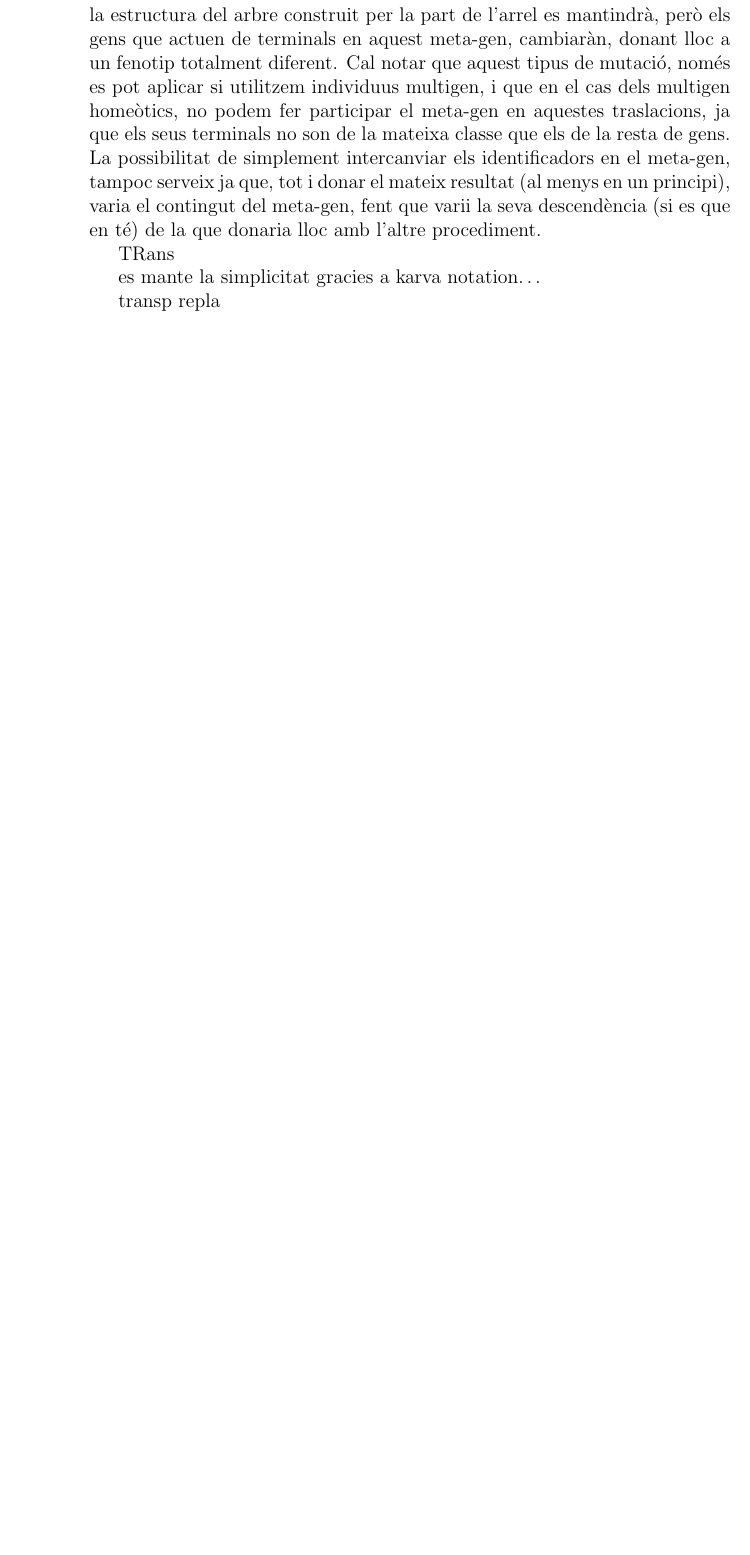
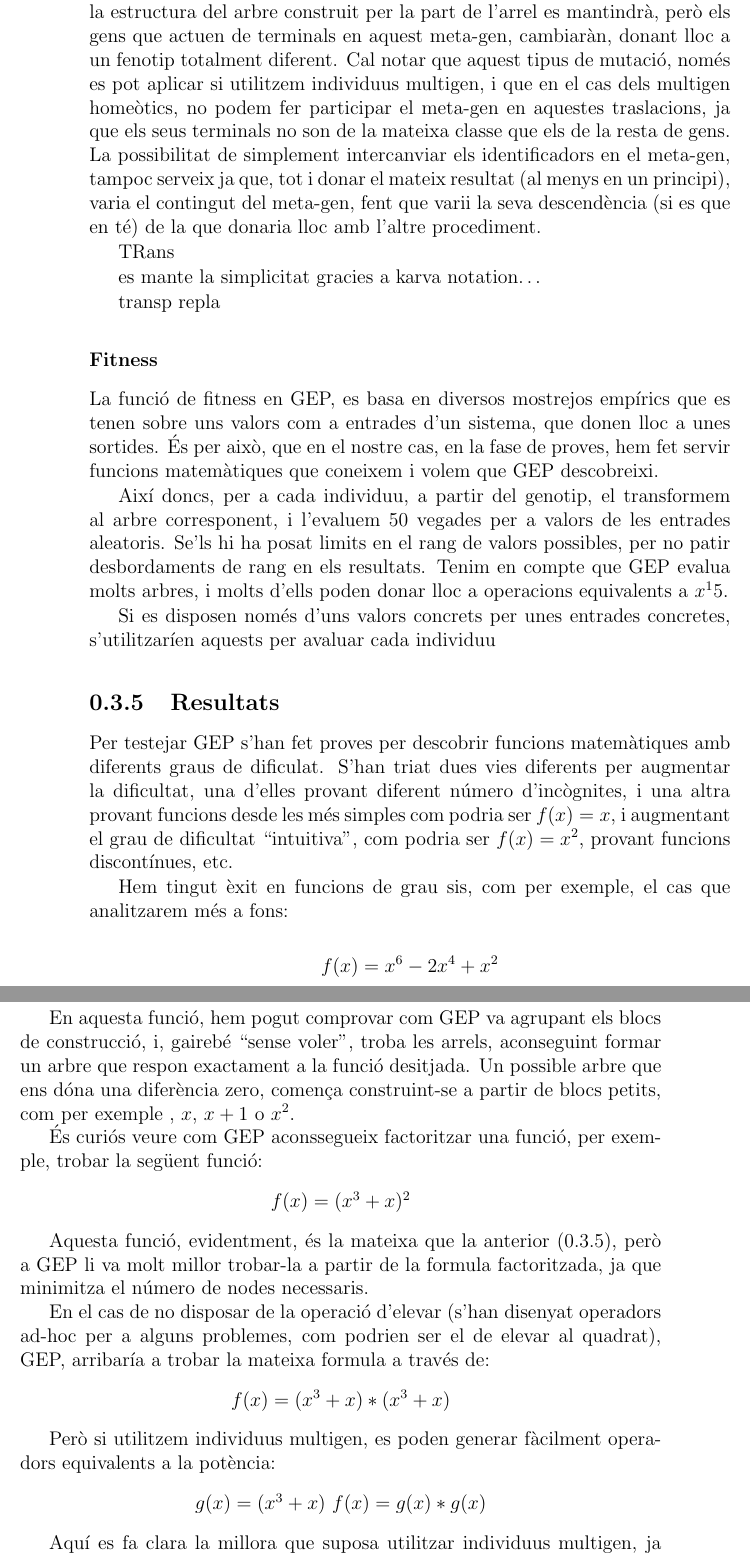
Before and after one commit to kidd/pfc, a LaTeX book (gep.tex): part of page 10 of 10 before the commit and two parts of pages 10 and 11 of 11 after it, the two joined at a grey line, cut so that both start at the same text, the shorter picture padded with empty space. Compiled offline with pdfLaTeX.

Commit message:
gep resultats i començat fitness

```diff
--- a/gep.tex
+++ b/gep.tex
@@ -534,3 +534,70 @@ repla
     %+ treball futur
 
 
+\subsubsection{Fitness} % (fold)
+\label{ssub:Fitness}
+La funció de fitness en GEP, es basa en diversos mostrejos empírics que es tenen sobre uns valors
+com a entrades d'un sistema, que donen lloc a unes sortides.  És per això, que en el nostre cas,
+en la fase de proves, hem fet servir funcions matemàtiques que coneixem i volem que GEP descobreixi.
+
+Així doncs, per a cada individuu, a partir del genotip, el transformem al arbre corresponent, i
+l'evaluem 50 vegades per a valors de les entrades aleatoris.  Se'ls hi ha posat limits en el rang de
+valors possibles, per no patir desbordaments de rang en els resultats.  Tenim en compte que GEP
+evalua molts arbres, i molts d'ells poden donar lloc a operacions equivalents a $x^15$.
+
+Si es disposen només d'uns valors concrets per unes entrades concretes, s'utilitzaríen aquests per
+avaluar cada individuu %XXX
+
+
+% subsubsection Fitness (end)
+\subsection{Resultats} % (fold)
+\label{sub:GResultats}
+
+Per testejar GEP s'han fet proves per descobrir funcions matemàtiques amb diferents graus de
+dificulat.  S'han triat dues vies diferents per augmentar la dificultat, una d'elles provant
+diferent número d'incògnites, i una altra provant funcions desde les més simples com podria ser
+$f(x)=x$, i augmentant el grau de dificultat ``intuitiva'', com podria ser $f(x)=x^2$, provant
+funcions discontínues, etc.
+
+Hem tingut èxit en funcions de grau sis, com per exemple, el cas que analitzarem més a fons:
+
+\begin{center}
+	\label{fun1}
+	$f(x)=x^6-2x^4+x^2$
+\end{center}
+
+
+En aquesta funció, hem pogut comprovar com GEP va agrupant els blocs de construcció, i, gairebé
+``sense voler'', troba les arrels, aconseguint formar un arbre que respon exactament a la funció
+desitjada. Un possible arbre que ens dóna una diferència zero, comença construint-se a partir de
+blocs petits, com per exemple , $x$, $x+1$ o $x^2$.
+
+
+És curiós veure com GEP aconssegueix factoritzar una funció, per exemple, trobar la següent funció:
+
+\begin{center}
+	$f(x) = (x^3 + x)^2 $
+\end{center}
+
+Aquesta funció, evidentment, és la mateixa que la anterior (\ref{fun1}), però a GEP li va molt
+millor trobar-la a partir de la formula factoritzada, ja que minimitza el número de nodes
+necessaris.
+
+En el cas de no disposar de la operació d'elevar (s'han disenyat operadors ad-hoc per a alguns
+problemes, com podrien ser el de elevar al quadrat), GEP, arribaría a trobar la mateixa formula a
+través de:
+
+\begin{center}
+	$f(x) = (x^3 + x) * (x^3 + x) $
+\end{center}
+
+
+Però si utilitzem individuus multigen, es poden generar fàcilment operadors equivalents a la
+potència:
+
+\begin{center}
+	$g(x) = (x^3 + x)$
+	$f(x) = g(x) * g(x)$
+\end{center}
+
+Aquí es fa clara la millora que suposa utilitzar individuus multigen, ja que li dona a l'algorisme
```
Also changed, not shown: gep.tex (19 more changed lines), 1 other file.
